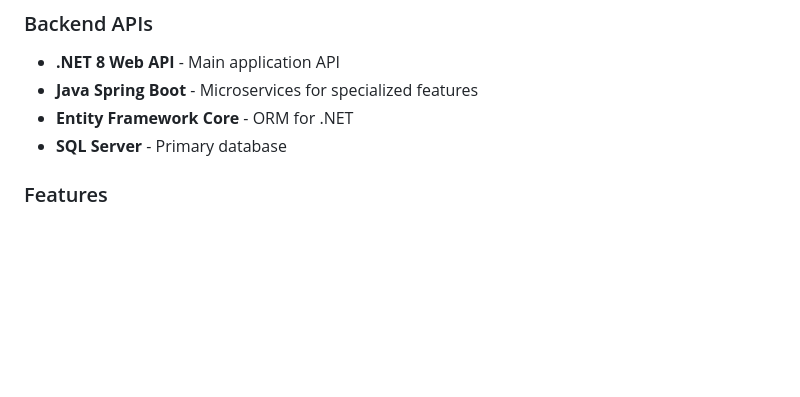
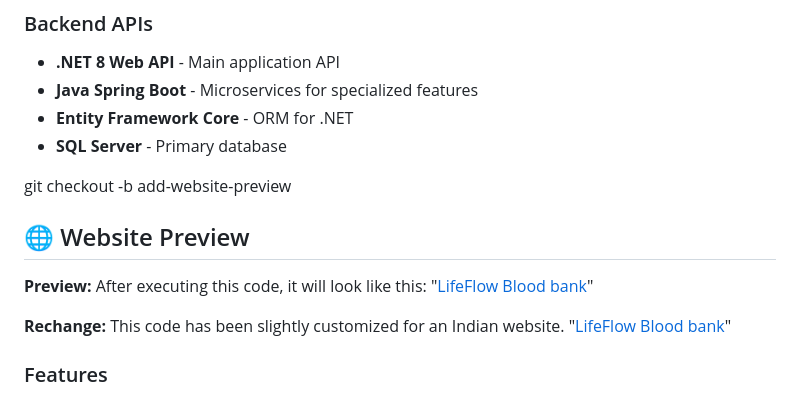
Before and after one commit to Aditya-bachchas/LifeFlow-Blood-Bank, a Markdown page: README.md, the part around the change. GitHub-like rendering; blank space fills up the shorter version.

```diff
--- a/README.md
+++ b/README.md
@@ -16,6 +16,17 @@ A comprehensive full-stack blood bank management system built with modern techno
 - **Java Spring Boot** - Microservices for specialized features
 - **Entity Framework Core** - ORM for .NET
 - **SQL Server** - Primary database
+
+git checkout -b add-website-preview
+
+## 🌐 Website Preview
+
+**Preview:** After executing this code, it will look like this:
+ "[LifeFlow Blood bank](https://16331842-02a9-4e87-9a93-490cc2278218-00-fbwrvpapqpkf.riker.replit.dev/)"
+
+**Rechange:** This code has been slightly customized for an Indian website.   "[LifeFlow Blood bank](https://3fbb1138-223a-4fe5-83ff-51f589abea1a-00-2jk7uub6jg4ts.spock.replit.dev/)"
+
+
 
 ### Features
 - ✅ User authentication and authorization
```
